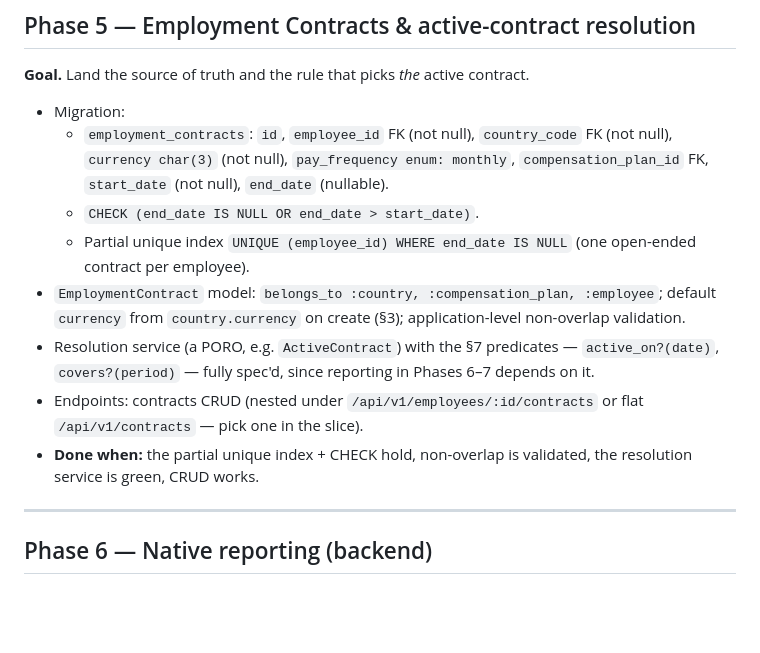
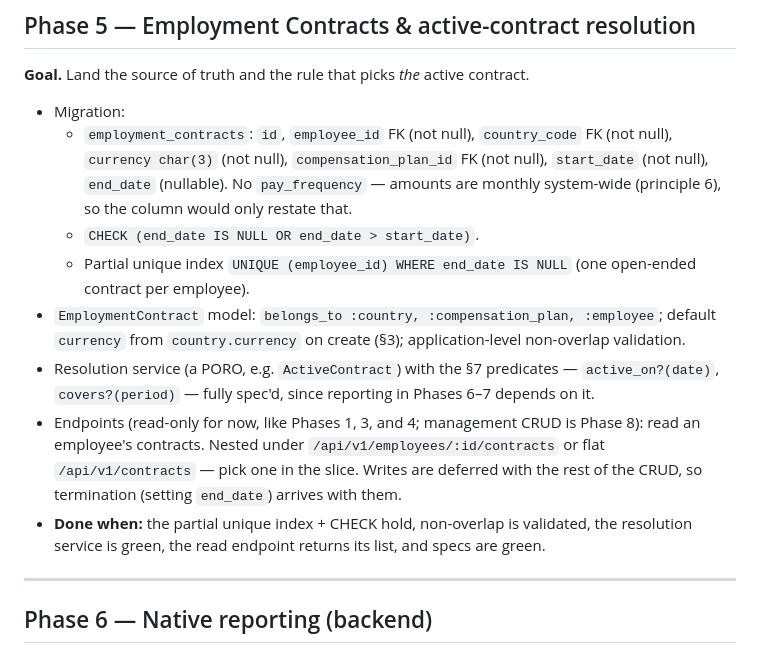
Before and after one commit to senbinil/salary-manager, a Markdown page: docs/IMPLEMENTATION-PLAN.md, the part around the change. Rendered like a GitHub page; blank space fills up the shorter version.

```diff
--- a/docs/IMPLEMENTATION-PLAN.md
+++ b/docs/IMPLEMENTATION-PLAN.md
@@ -142,13 +142,13 @@ Phase 7 introduces an adapter behind a fixed interface (`from`, `to` → `{ rate
 **Goal.** Land the source of truth and the rule that picks *the* active contract.
 
 - Migration:
-  - `employment_contracts`: `id`, `employee_id` FK (not null), `country_code` FK (not null), `currency char(3)` (not null), `pay_frequency enum: monthly`, `compensation_plan_id` FK, `start_date` (not null), `end_date` (nullable).
+  - `employment_contracts`: `id`, `employee_id` FK (not null), `country_code` FK (not null), `currency char(3)` (not null), `compensation_plan_id` FK (not null), `start_date` (not null), `end_date` (nullable). No `pay_frequency` — amounts are monthly system-wide (principle 6), so the column would only restate that.
   - `CHECK (end_date IS NULL OR end_date > start_date)`.
   - Partial unique index `UNIQUE (employee_id) WHERE end_date IS NULL` (one open-ended contract per employee).
 - `EmploymentContract` model: `belongs_to :country, :compensation_plan, :employee`; default `currency` from `country.currency` on create (§3); application-level non-overlap validation.
 - Resolution service (a PORO, e.g. `ActiveContract`) with the §7 predicates — `active_on?(date)`, `covers?(period)` — fully spec'd, since reporting in Phases 6–7 depends on it.
-- Endpoints: contracts CRUD (nested under `/api/v1/employees/:id/contracts` or flat `/api/v1/contracts` — pick one in the slice).
-- **Done when:** the partial unique index + CHECK hold, non-overlap is validated, the resolution service is green, CRUD works.
+- Endpoints (read-only for now, like Phases 1, 3, and 4; management CRUD is Phase 8): read an employee's contracts. Nested under `/api/v1/employees/:id/contracts` or flat `/api/v1/contracts` — pick one in the slice. Writes are deferred with the rest of the CRUD, so termination (setting `end_date`) arrives with them.
+- **Done when:** the partial unique index + CHECK hold, non-overlap is validated, the resolution service is green, the read endpoint returns its list, and specs are green.
 
 ---
 
```
Also changed, not shown: docs/ARCHITECTURE.md (+3 -4 lines).
